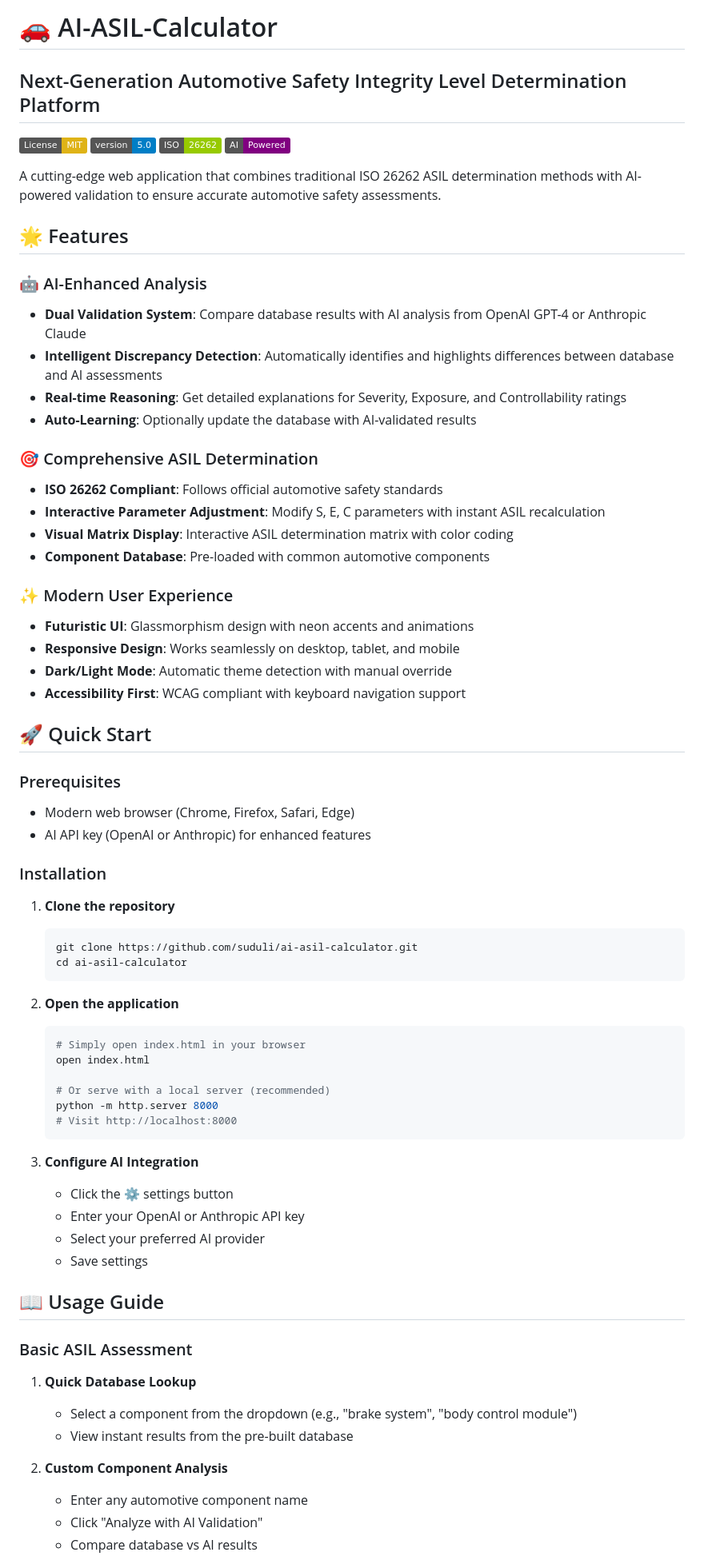
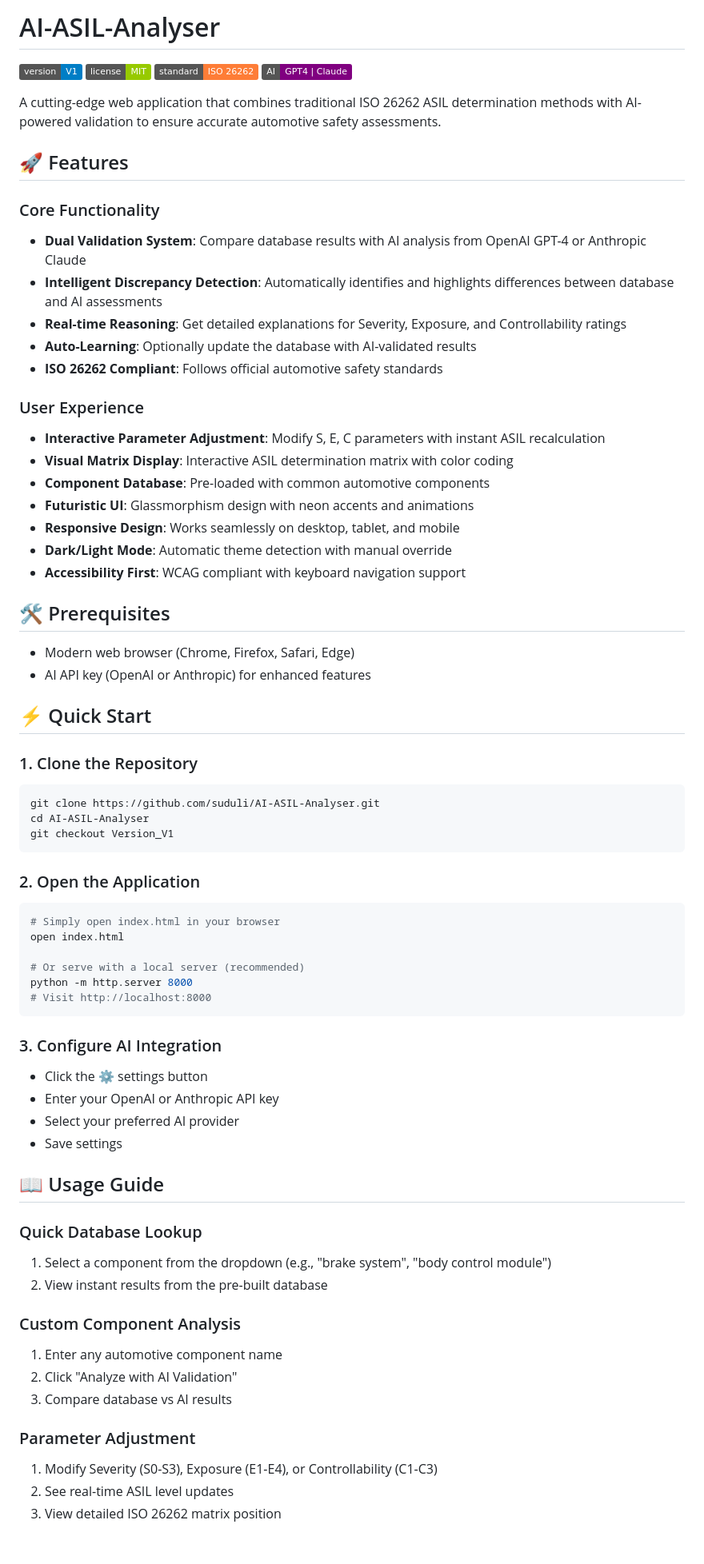
Before and after one commit to suduli/AI-ASIL-Analyser, a Markdown page: README.md, the part around one of its changes. Shown at 80% size. Drawn GitHub-style; badges without logos; blank space fills up the shorter version.

````diff
--- a/README.md
+++ b/README.md
@@ -1,76 +1,73 @@
-# 🚗 AI-ASIL-Calculator
+# AI-ASIL-Analyser
 
-## Next-Generation Automotive Safety Integrity Level Determination Platform
-
-[![License: MIT](https://img.shields.io/badge/License-MIT-yellow.svg)](https://opensource.org/licenses/MIT)
-[![Version](https://img.shields.io/badge/version-5.0-blue.svg)](https://github.com/suduli/ai-asil-calculator)
-[![ISO 26262](https://img.shields.io/badge/ISO-26262-green.svg)](https://www.iso.org/standard/68383.html)
-[![AI Powered](https://img.shields.io/badge/AI-Powered-purple.svg)](https://github.com/suduli/ai-asil-calculator)
+![Version](https://img.shields.io/badge/version-V1-blue.svg)
+![License](https://img.shields.io/badge/license-MIT-green.svg)
+![ISO 26262](https://img.shields.io/badge/standard-ISO%2026262-orange.svg)
+![AI Powered](https://img.shields.io/badge/AI-GPT4%20%7C%20Claude-purple.svg)
 
 A cutting-edge web application that combines traditional ISO 26262 ASIL determination methods with AI-powered validation to ensure accurate automotive safety assessments.
 
+## 🚀 Features
 
-
-## 🌟 Features
-
-### 🤖 AI-Enhanced Analysis
+### Core Functionality
 - **Dual Validation System**: Compare database results with AI analysis from OpenAI GPT-4 or Anthropic Claude
 - **Intelligent Discrepancy Detection**: Automatically identifies and highlights differences between database and AI assessments
 - **Real-time Reasoning**: Get detailed explanations for Severity, Exposure, and Controllability ratings
 - **Auto-Learning**: Optionally update the database with AI-validated results
+- **ISO 26262 Compliant**: Follows official automotive safety standards
 
-### 🎯 Comprehensive ASIL Determination
-- **ISO 26262 Compliant**: Follows official automotive safety standards
+### User Experience
 - **Interactive Parameter Adjustment**: Modify S, E, C parameters with instant ASIL recalculation
 - **Visual Matrix Display**: Interactive ASIL determination matrix with color coding
 - **Component Database**: Pre-loaded with common automotive components
-
-### ✨ Modern User Experience
 - **Futuristic UI**: Glassmorphism design with neon accents and animations
 - **Responsive Design**: Works seamlessly on desktop, tablet, and mobile
 - **Dark/Light Mode**: Automatic theme detection with manual override
 - **Accessibility First**: WCAG compliant with keyboard navigation support
 
-## 🚀 Quick Start
+## 🛠️ Prerequisites
 
-### Prerequisites
 - Modern web browser (Chrome, Firefox, Safari, Edge)
 - AI API key (OpenAI or Anthropic) for enhanced features
 
-### Installation
+## ⚡ Quick Start
 
-1. **Clone the repository**
-   ```bash
-   git clone https://github.com/suduli/ai-asil-calculator.git
-   cd ai-asil-calculator
-   ```
+### 1. Clone the Repository
+```bash
+git clone https://github.com/suduli/AI-ASIL-Analyser.git
+cd AI-ASIL-Analyser
+git checkout Version_V1
+```
 
-2. **Open the application**
-   ```bash
-   # Simply open index.html in your browser
-   open index.html
+### 2. Open the Application
+```bash
+# Simply open index.html in your browser
+open index.html
 
-   # Or serve with a local server (recommended)
-   python -m http.server 8000
-   # Visit http://localhost:8000
-   ```
+# Or serve with a local server (recommended)
+python -m http.server 8000
+# Visit http://localhost:8000
+```
 
-3. **Configure AI Integration**
-   - Click the ⚙️ settings button
-   - Enter your OpenAI or Anthropic API key
-   - Select your preferred AI provider
-   - Save settings
+### 3. Configure AI Integration
+- Click the ⚙️ settings button
+- Enter your OpenAI or Anthropic API key
+- Select your preferred AI provider
+- Save settings
 
 ## 📖 Usage Guide
 
-### Basic ASIL Assessment
+### Quick Database Lookup
+1. Select a component from the dropdown (e.g., "brake system", "body control module")
+2. View instant results from the pre-built database
 
-1. **Quick Database Lookup**
-   - Select a component from the dropdown (e.g., "brake system", "body control module")
-   - View instant results from the pre-built database
+### Custom Component Analysis
+1. Enter any automotive component name
+2. Click "Analyze with AI Validation"
+3. Compare database vs AI results
 
-2. **Custom Component Analysis**
-   - Enter any automotive component name
-   - Click "Analyze with AI Validation"
-   - Compare database vs AI results
+### Parameter Adjustment
+1. Modify Severity (S0-S3), Exposure (E1-E4), or Controllability (C1-C3)
+2. See real-time ASIL level updates
+3. View detailed ISO 26262 matrix position
 
````
Also changed, not shown: other parts of README.md (+85 -127 lines).
